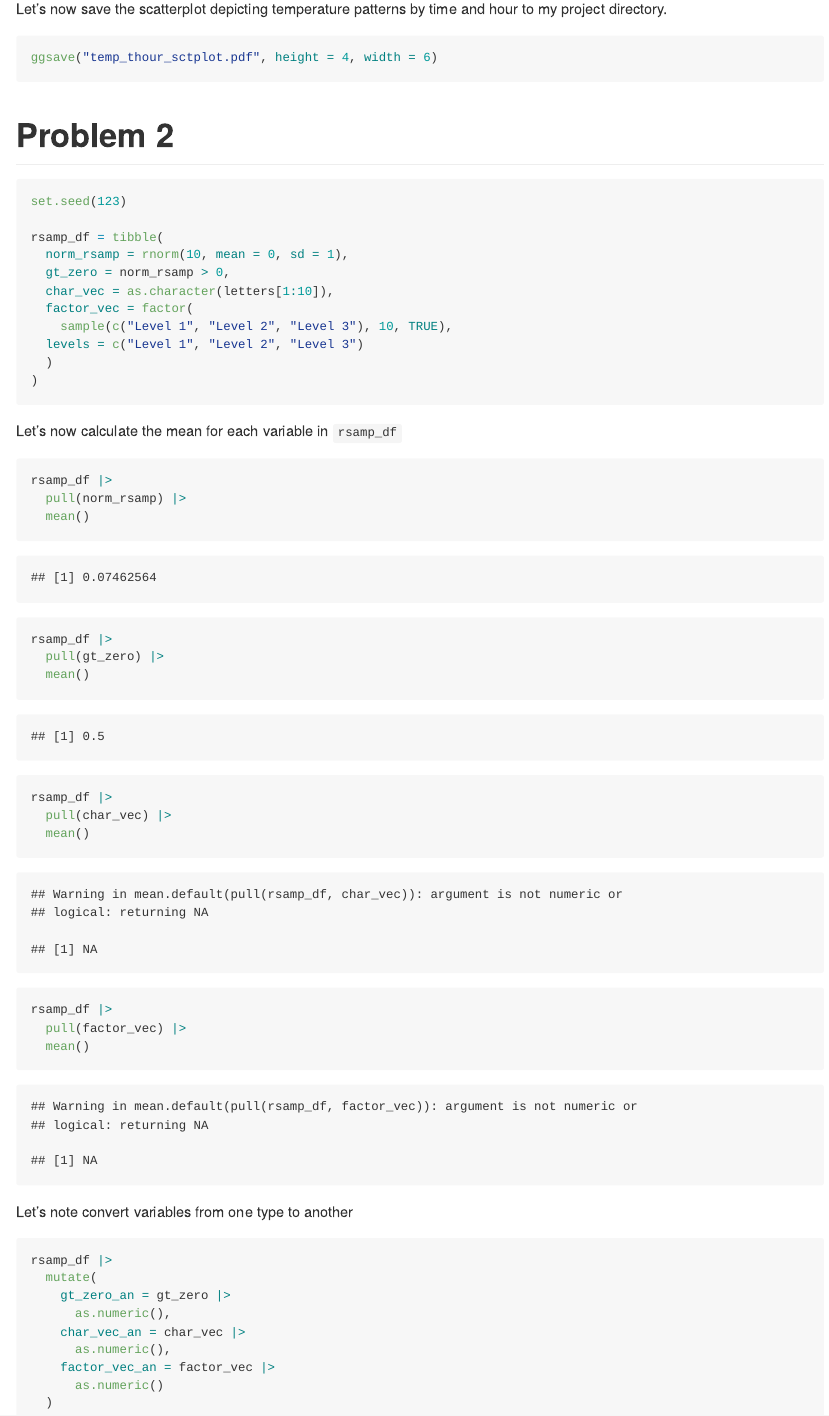
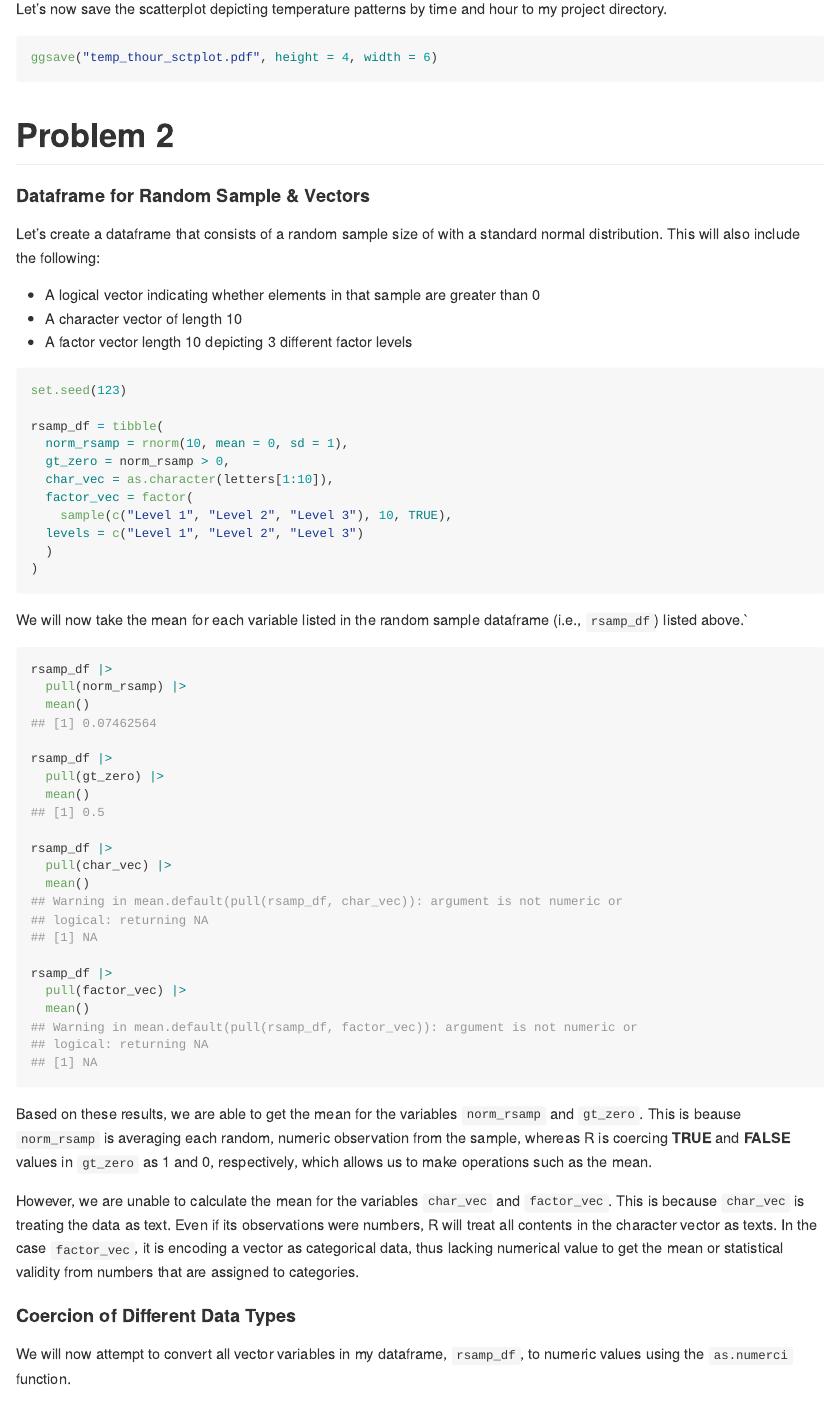
Before and after one commit to sergozoria/p8105_hw1_smo2147, an R Markdown document (p8105_hw1_smo2147.Rmd): the page in a window 1100 px wide, from 2290 px down. The pictures show the output file p8105_hw1_smo2147.md that the author committed with the source, drawn offline in the style of GitHub.

Commit message:
2nd draft of problem 2 + general organizing

````diff
--- a/p8105_hw1_smo2147.Rmd
+++ b/p8105_hw1_smo2147.Rmd
@@ -89,7 +89,15 @@ ggsave("temp_thour_sctplot.pdf", height = 4, width = 6)
 
 # Problem 2
 
-```{r}
+#### Dataframe for Random Sample & Vectors
+
+Let's create a dataframe that consists of a random sample size of with a standard normal distribution. This will also include the following:
+
+* A logical vector indicating whether elements in that sample are greater than 0
+* A character vector of length 10
+* A factor vector length 10 depicting 3 different factor levels
+
+```{r dataframe for random sample}
 set.seed(123)
 
 rsamp_df = tibble(
@@ -103,9 +111,9 @@ rsamp_df = tibble(
 )
 ```
 
-Let's now calculate the mean for each variable in `rsamp_df`
+We will now take the mean for each variable listed in the random sample dataframe (i.e., `rsamp_df`) listed above.`
 
-```{r}
+```{r collapse = TRUE}
 rsamp_df |>
   pull(norm_rsamp) |>
   mean()
@@ -123,7 +131,14 @@ rsamp_df |>
   mean()
 ```
 
-Let's note convert variables from one type to another
+Based on these results, we are able to get the mean for the variables `norm_rsamp` and `gt_zero`. This is beause `norm_rsamp` is averaging each random, numeric observation from the sample, whereas R is coercing **TRUE** and **FALSE** values in `gt_zero` as 1 and 0, respectively, which allows us to make operations such as the mean.
+
+However, we are unable to calculate the mean for the variables `char_vec` and `factor_vec`.  This is because `char_vec` is treating the data as text. Even if its observations were numbers, R will treat all contents in the character vector as texts. In the case `factor_vec`, it is encoding a vector as categorical data, thus lacking numerical value to get the mean or statistical validity from numbers that are assigned to categories.
+
+
+#### Coercion of Different Data Types
+
+We will now attempt to convert all vector variables in my dataframe, `rsamp_df`, to numeric values using the `as.numerci` function.
 
 ```{r eval = FALSE}
 rsamp_df |>
````
Also changed, not shown: p8105_hw1_smo2147.md, p8105_hw1_smo2147_files/figure-gfm/unnamed-chunk-2-1.png (deleted), temp_thour_sctplot.pdf.
